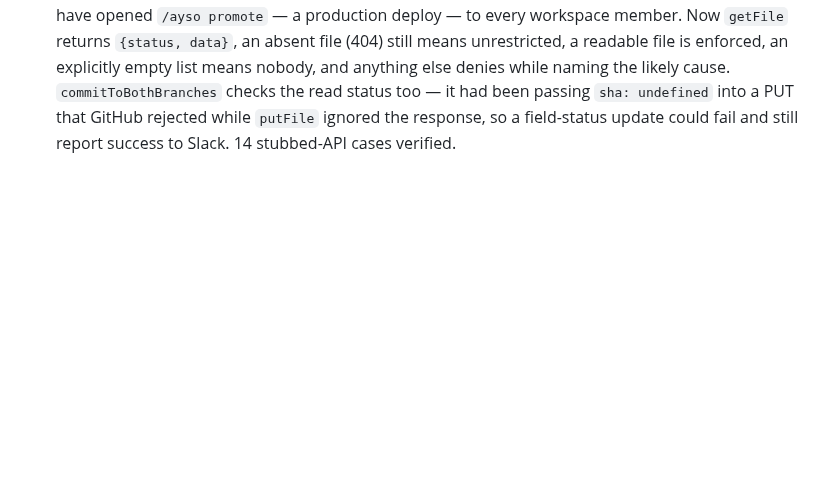
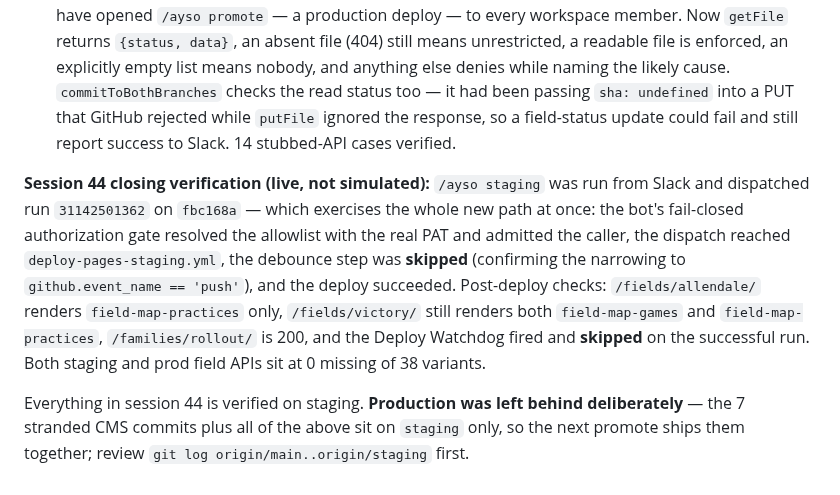
Before and after one commit to ayso-region-13/ayso-website, a Markdown page: claude-history.md, the part around the change. GitHub-like rendering; blank space fills up the shorter version.

Commit message:
docs: record session 44's live end-to-end verification
/ayso staging run from Slack dispatched 31142501362, which exercised the new path
end to end: fail-closed auth gate admitted the caller with the real PAT, the
dispatch reached the staging workflow, the debounce was skipped (confirming the
narrowing to push-only), and the deploy succeeded. Allendale renders practices
only, victory still renders both maps, and the watchdog fired and skipped on
success.

Also state plainly that production was left behind on purpose, so the next
promote ships the 7 stranded CMS commits along with this session's work.

Co-Authored-By: Claude Opus 5 (1M context) <noreply@anthropic.com>

```diff
--- a/claude-history.md
+++ b/claude-history.md
@@ -174,3 +174,7 @@ Classification lives in `.github/scripts/classify-silent-run.sh` (pure: three en
   **New evidence on the still-unexplained missing objects:** the three affected rows carry **millisecond-identical `updated_at` values across both D1 instances**, which looks more like a row-level copy between instances than independent saves — and a copy that moves rows without moving R2 objects would produce exactly the observed symptom. Suggestive, not confirmed; the cause remains open.
 
 - **The Slack bot's authorization failed open** (`d336617`), found by the same review. `getAllowedUsers` caught every error and returned `[]`, which the gate read as allow-all; `getFile` returned `res.json()` regardless of status, and the contents API answers 401/403/404 with a valid body that just has no `content`, making a failed lookup indistinguishable from a successful empty one. An expired PAT would have opened `/ayso promote` — a production deploy — to every workspace member. Now `getFile` returns `{status, data}`, an absent file (404) still means unrestricted, a readable file is enforced, an explicitly empty list means nobody, and anything else denies while naming the likely cause. `commitToBothBranches` checks the read status too — it had been passing `sha: undefined` into a PUT that GitHub rejected while `putFile` ignored the response, so a field-status update could fail and still report success to Slack. 14 stubbed-API cases verified.
+
+**Session 44 closing verification (live, not simulated):** `/ayso staging` was run from Slack and dispatched run `31142501362` on `fbc168a` — which exercises the whole new path at once: the bot's fail-closed authorization gate resolved the allowlist with the real PAT and admitted the caller, the dispatch reached `deploy-pages-staging.yml`, the debounce step was **skipped** (confirming the narrowing to `github.event_name == 'push'`), and the deploy succeeded. Post-deploy checks: `/fields/allendale/` renders `field-map-practices` only, `/fields/victory/` still renders both `field-map-games` and `field-map-practices`, `/families/rollout/` is 200, and the Deploy Watchdog fired and **skipped** on the successful run. Both staging and prod field APIs sit at 0 missing of 38 variants.
+
+Everything in session 44 is verified on staging. **Production was left behind deliberately** — the 7 stranded CMS commits plus all of the above sit on `staging` only, so the next promote ships them together; review `git log origin/main..origin/staging` first.
```
